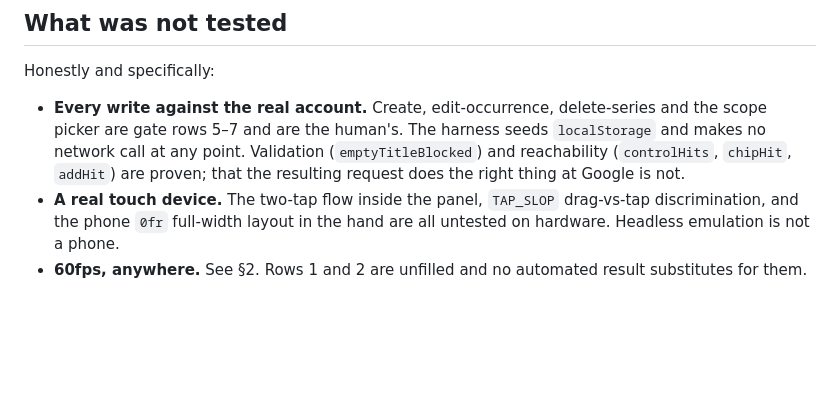
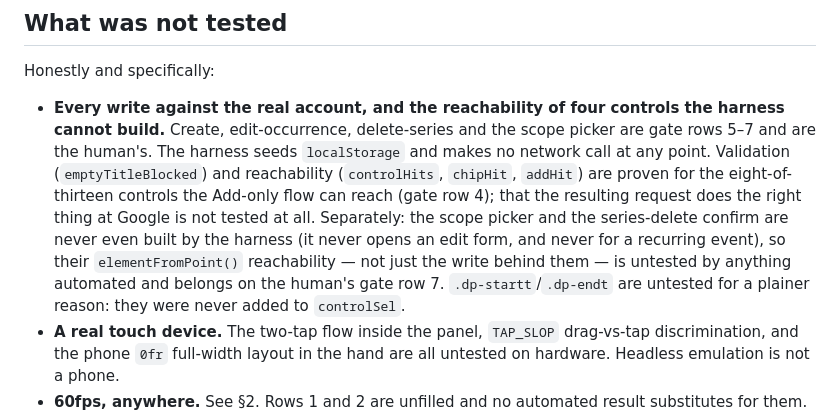
Before and after one commit to studiorelativity/bramwell-pwa, a Markdown page: 04_day/output/verification.md, the part around one of its changes. Rendered like a GitHub page; blank space fills up the shorter version.

```diff
--- a/04_day/output/verification.md
+++ b/04_day/output/verification.md
@@ -422,11 +461,19 @@ rulings"; they are restated here because the gate is judged against them. Ruling
 
 Honestly and specifically:
 
-- **Every write against the real account.** Create, edit-occurrence, delete-series
-  and the scope picker are gate rows 5–7 and are the human's. The harness seeds
+- **Every write against the real account, and the reachability of four controls
+  the harness cannot build.** Create, edit-occurrence, delete-series and the
+  scope picker are gate rows 5–7 and are the human's. The harness seeds
   `localStorage` and makes no network call at any point. Validation
   (`emptyTitleBlocked`) and reachability (`controlHits`, `chipHit`, `addHit`) are
-  proven; that the resulting request does the right thing at Google is not.
+  proven for the eight-of-thirteen controls the Add-only flow can reach (gate
+  row 4); that the resulting request does the right thing at Google is not
+  tested at all. Separately: the scope picker and the series-delete confirm are
+  never even built by the harness (it never opens an edit form, and never for a
+  recurring event), so their `elementFromPoint()` reachability — not just the
+  write behind them — is untested by anything automated and belongs on the
+  human's gate row 7. `.dp-startt`/`.dp-endt` are untested for a plainer reason:
+  they were never added to `controlSel`.
 - **A real touch device.** The two-tap flow inside the panel, `TAP_SLOP`
   drag-vs-tap discrimination, and the phone `0fr` full-width layout in the hand are
   all untested on hardware. Headless emulation is not a phone.
```
Also changed, not shown: other parts of 04_day/output/verification.md (+53 -14 lines).
